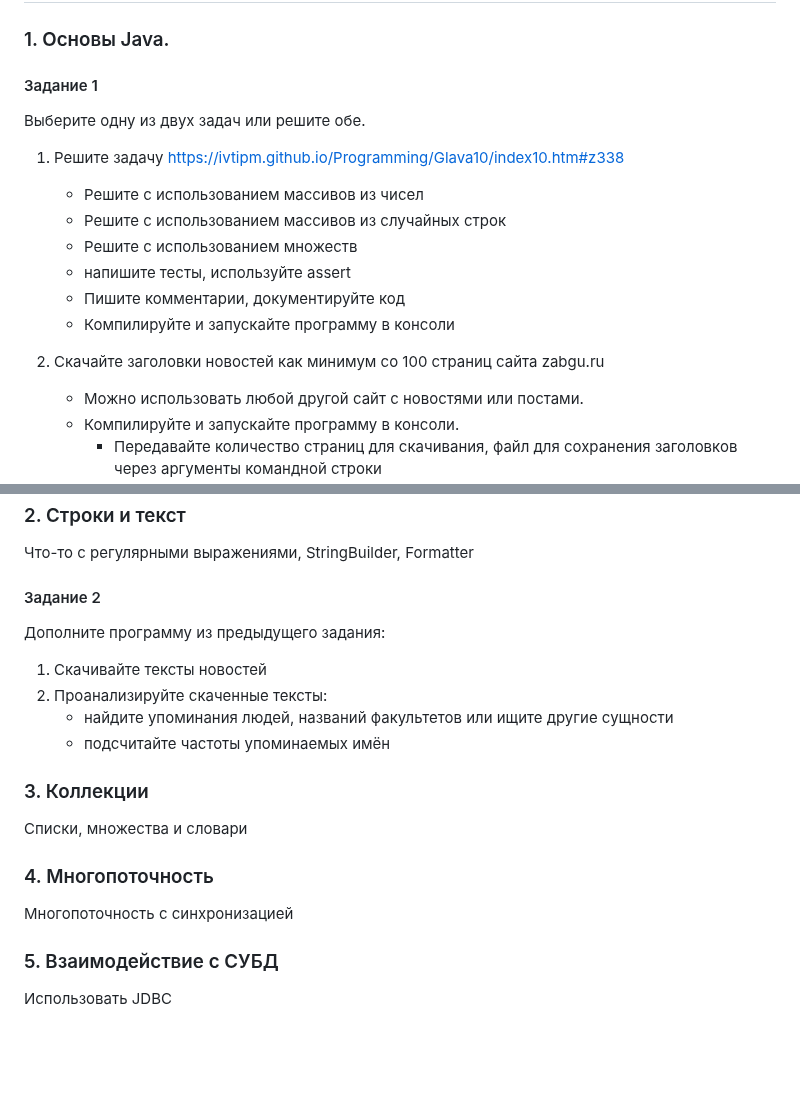
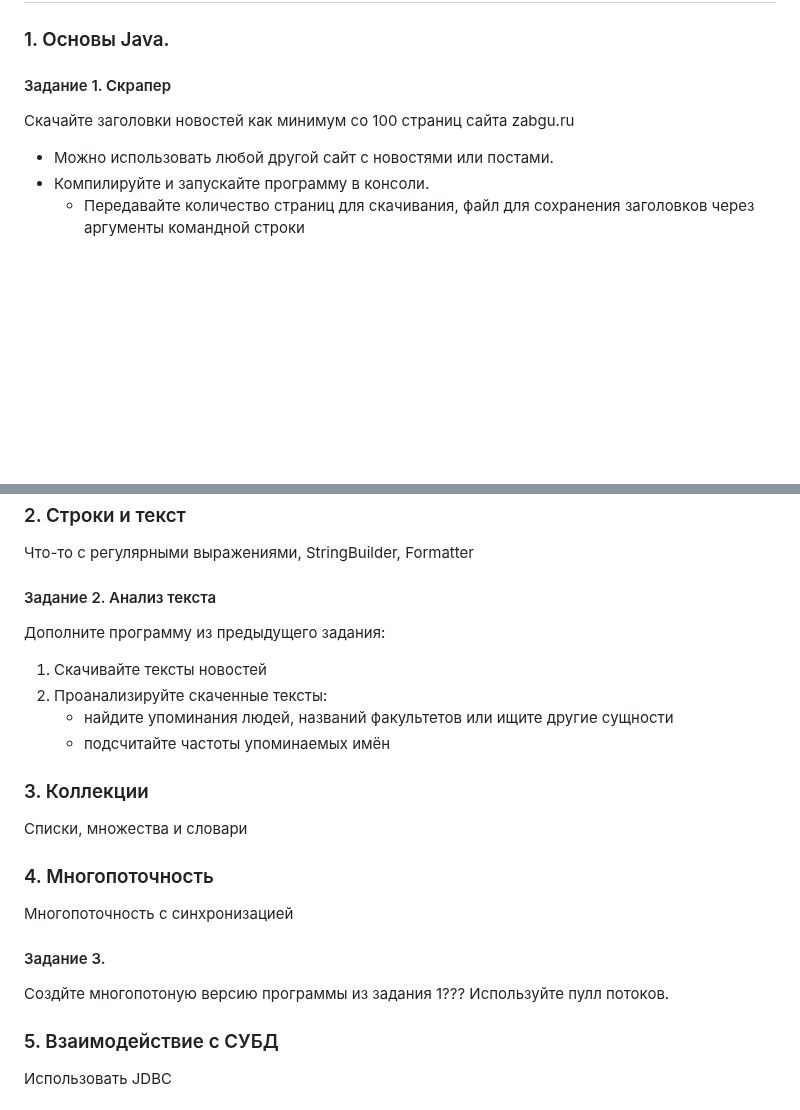
Before and after one commit to ivtipm/BigDataLanguages, a Markdown page: README.md, 2 parts joined by grey strips. GitHub-like rendering; blank space fills up the shorter version.

```diff
--- a/README.md
+++ b/README.md
@@ -15,17 +15,8 @@
 
 ## Задания
 ### 1. Основы Java.
-#### Задание 1
-Выберите одну из двух задач или решите обе.
-1. Решите задачу https://ivtipm.github.io/Programming/Glava10/index10.htm#z338
-   - Решите с использованием массивов из чисел
-   - Решите с использованием массивов из случайных строк
-   - Решите с использованием множеств
-   - напишите тесты, используйте assert
-   - Пишите комментарии, документируйте код
-   - Компилируйте и запускайте программу в консоли
-
-2. Скачайте заголовки новостей как минимум со 100 страниц сайта zabgu.ru
+#### Задание 1. Скрапер
+Скачайте заголовки новостей как минимум со 100 страниц сайта zabgu.ru
    - Можно использовать любой другой сайт с новостями или постами.
    - Компилируйте и запускайте программу в консоли.
       - Передавайте количество страниц для скачивания, файл для сохранения заголовков через аргументы командной строки
@@ -46,7 +37,7 @@
 ### 2. Строки и текст
 Что-то с регулярными выражениями, StringBuilder, Formatter
 
-#### Задание 2
+#### Задание 2. Анализ текста
 Дополните программу из предыдущего задания:
 1. Скачивайте тексты новостей
 2. Проанализируйте скаченные тексты:
@@ -58,6 +49,10 @@
 
 ### 4. Многопоточность
 Многопоточность с синхронизацией
+
+#### Задание 3.
+Создйте многопотоную версию программы из задания 1???
+Используйте пулл потоков.
 
 
 
```
